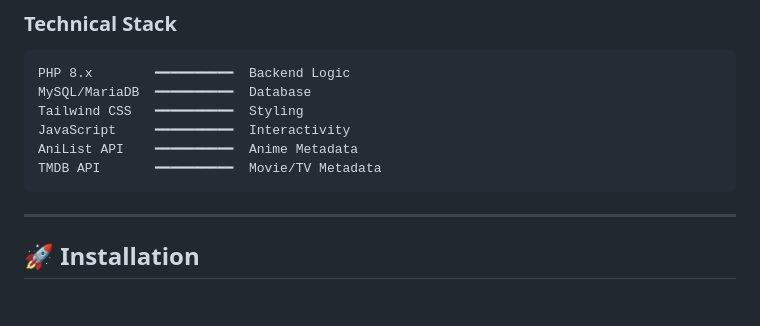
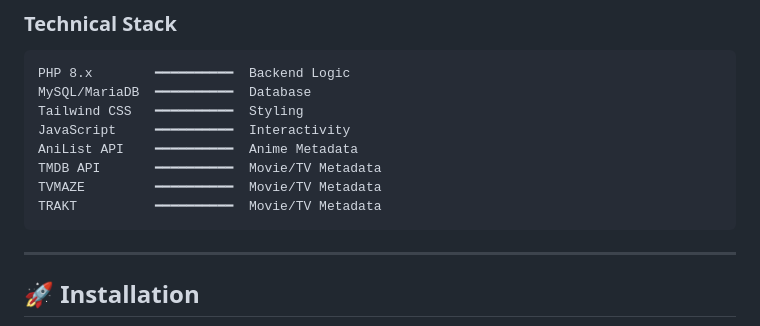
Before and after one commit to Zentrix-Dev/ZentrixStream, a Markdown page: README.md, the part around the change. GitHub-like rendering; blank space fills up the shorter version.

Commit message:
Add TVMAZE and TRAKT to README metadata section

````diff
--- a/README.md
+++ b/README.md
@@ -59,6 +59,8 @@ Tailwind CSS   ━━━━━━━━━━  Styling
 JavaScript     ━━━━━━━━━━  Interactivity
 AniList API    ━━━━━━━━━━  Anime Metadata
 TMDB API       ━━━━━━━━━━  Movie/TV Metadata
+TVMAZE         ━━━━━━━━━━  Movie/TV Metadata
+TRAKT          ━━━━━━━━━━  Movie/TV Metadata
 ```
 
 ---
````
